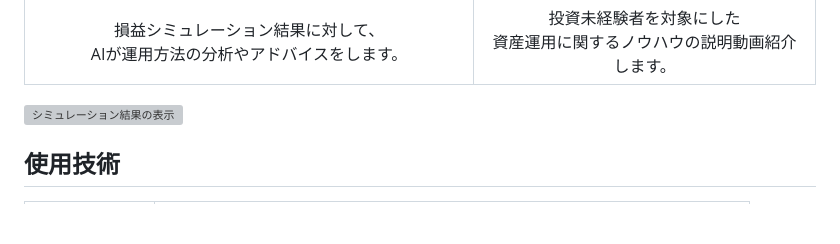
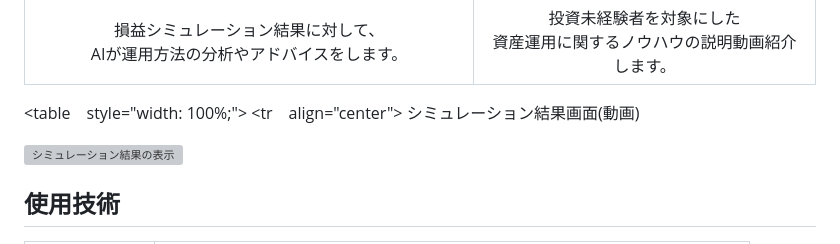
Before and after one commit to poppuko-n/MoneyManagement, a Markdown page: README.md, the part around the change. Drawn GitHub-style; blank space fills up the shorter version; grey boxes are pictures that could not be loaded.

Commit message:
docs: シミュレーション結果画面gifをテーブルに追加

```diff
--- a/README.md
+++ b/README.md
@@ -112,7 +112,14 @@ https://moneymanagement.jp/
   </tr>
 </table>
 
-<img src="./document/img/simulation_screen.gif" alt="シミュレーション結果の表示" style="width: 100%;" />
+<table　style="width: 100%;">
+  <tr　align="center">
+    シミュレーション結果画面(動画)
+  </tr>
+  <tr　align="center">
+    <img src="./document/img/simulation_screen.gif" alt="シミュレーション結果の表示" style="width: 100%;" />
+  </tr>
+</table>
 
 ## 使用技術
 | Category       | Technology Stack                                                                             |
```
